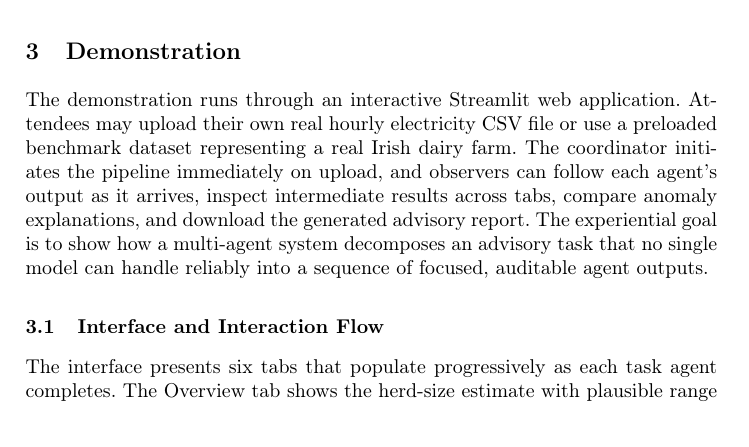
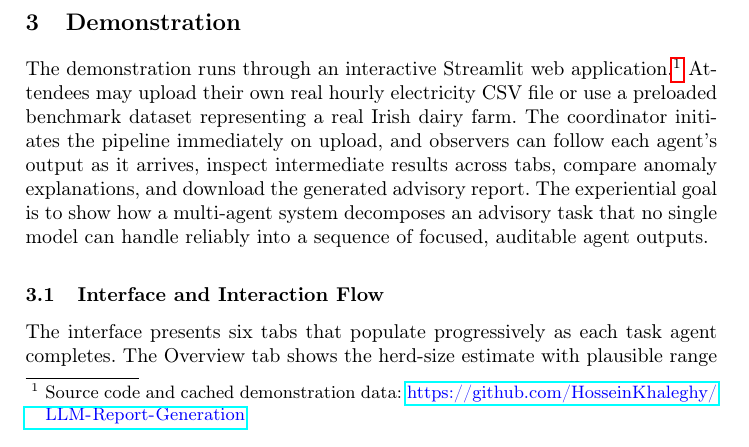
Before and after one commit to HosseinKhaleghy/LLM-Report-Generation, a LaTeX paper (paper/paams2026_demo.tex): part of page 4 of 8, cut so that both start at the same text. Compiled offline with pdfLaTeX.

Commit message:
Add repository URL to demonstration section of paper

```diff
--- a/paper/paams2026_demo.tex
+++ b/paper/paams2026_demo.tex
@@ -188,7 +188,9 @@ rest of the pipeline.
 \label{sec:demo}
 % ============================================================
 
-The demonstration runs through an interactive Streamlit web application.
+The demonstration runs through an interactive Streamlit web
+application.\footnote{Source code and cached demonstration data:
+\url{https://github.com/HosseinKhaleghy/LLM-Report-Generation}}
 Attendees may upload their own real hourly electricity CSV file or use a
 preloaded benchmark dataset representing a real Irish dairy farm. The
 coordinator initiates the pipeline immediately on upload, and observers can
```
